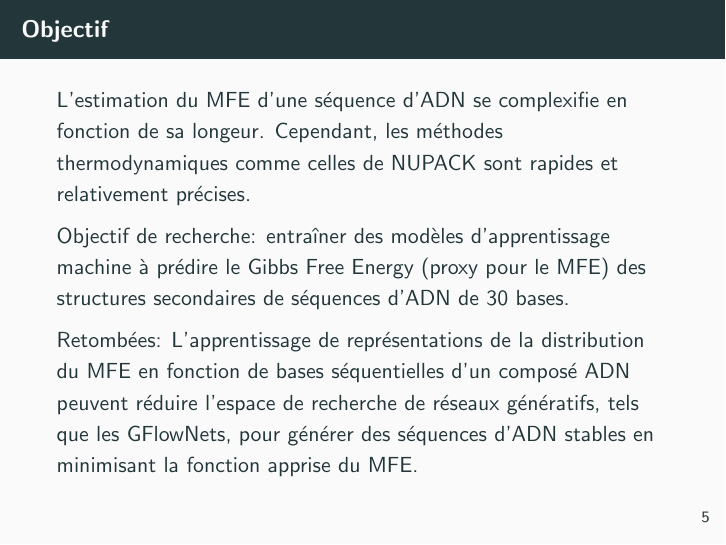
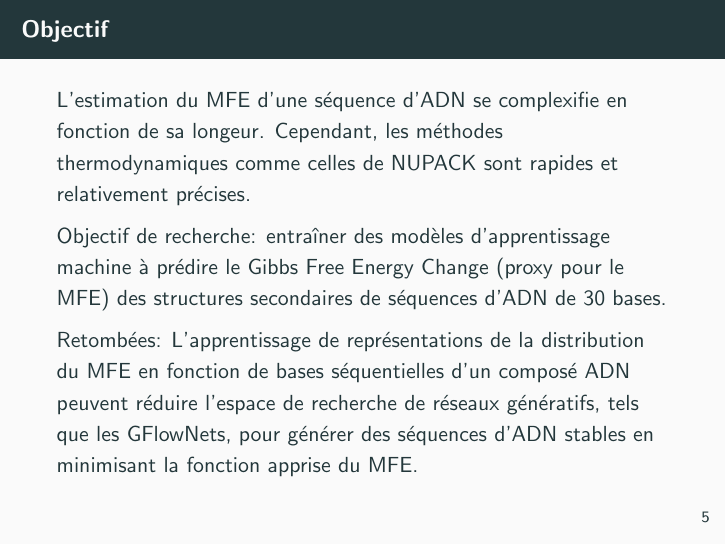
Before and after one commit to ScierKnave/dna_aptamers_modelling, LaTeX slides (doc/présentation.tex): page 6 of 27. Compiled offline with pdfLaTeX.

Commit message:
Dernière retouche

```diff
--- a/doc/présentation.tex
+++ b/doc/présentation.tex
@@ -67,7 +67,7 @@
 \begin{frame}{Objectif}
 L'estimation du MFE d'une séquence d'ADN se complexifie en fonction de sa longeur. Cependant, les méthodes thermodynamiques comme celles de NUPACK sont rapides et relativement précises.
 
-Objectif de recherche: entraîner des modèles d'apprentissage machine à prédire le Gibbs Free Energy (proxy pour le MFE) des structures secondaires de séquences d'ADN de 30 bases.
+Objectif de recherche: entraîner des modèles d'apprentissage machine à prédire le Gibbs Free Energy Change (proxy pour le MFE) des structures secondaires de séquences d'ADN de 30 bases.
 
 Retombées: L'apprentissage de représentations de la distribution du MFE en fonction de bases séquentielles d'un composé ADN peuvent réduire l'espace de recherche de réseaux génératifs, tels que les GFlowNets, pour générer des séquences d'ADN stables en minimisant la fonction apprise du MFE.
 
```
